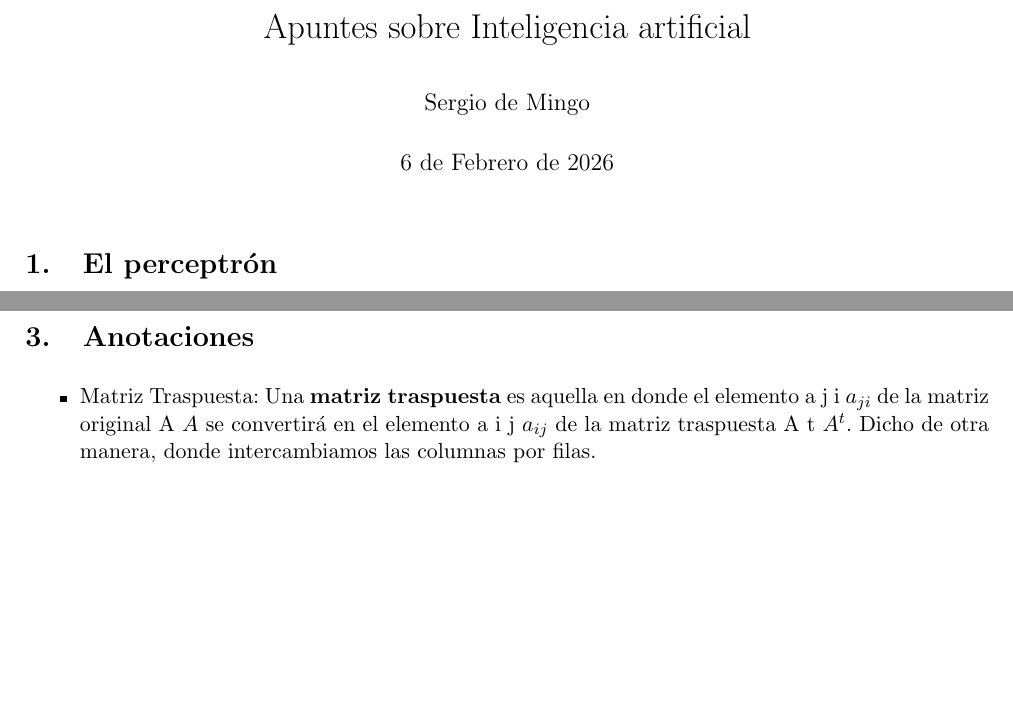
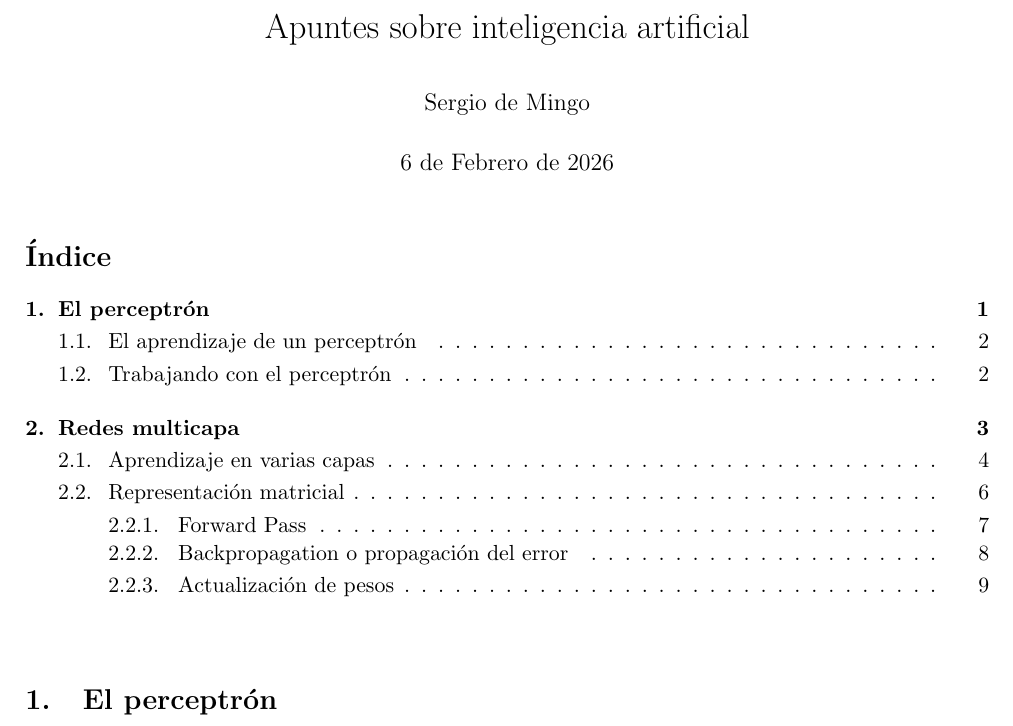
Before and after one commit to sdemingo/apuntes-ia, a LaTeX document (apuntes.tex): two parts of pages 1 and 10 of 10 before the commit and part of page 1 of 10 after it, the two joined at a grey line, cut so that both start at the same text, the shorter picture padded with empty space. Compiled offline with pdfLaTeX.

Commit message:
añado índice y corrijo errores

```diff
--- a/apuntes.tex
+++ b/apuntes.tex
@@ -8,6 +8,7 @@
 \usepackage{listings}
 \usepackage{upquote}  %% para meter acentos libres en los listings (`)
 \usepackage{amsmath}  %% para meter texto en formulas con \text
+\usepackage{setspace}  %% Para tunear el espaciado del índice
 
 \setlength{\parskip}{0.5em}
 
@@ -42,13 +43,19 @@
 
 
 
-\title{Apuntes sobre Inteligencia artificial}
+\title{Apuntes sobre inteligencia artificial}
 \author{Sergio de Mingo}
 \date{6 de Febrero de 2026}
 
 
 \begin{document}
 \maketitle
+
+\begin{spacing}{0.3}
+\tableofcontents
+\end{spacing}
+
+\vspace{1cm}
 
 \section{El perceptrón}
 
@@ -617,16 +624,16 @@ fuente y su simbología matemática utilizada en el desarrollo:
 
 
 
-\section{Anotaciones}
+%% \section{Anotaciones}
 
-\begin{itemize}
-\item
-  Matriz Traspuesta: Una \textbf{matriz traspuesta} es aquella en donde
-  el elemento a j i \(a_{ji}\) de la matriz original A \(A\) se
-  convertirá en el elemento a i j \(a_{ij}\) de la matriz traspuesta A t
-  \(A^{t}\). Dicho de otra manera, donde intercambiamos las columnas por
-  filas.
-\end{itemize}
+%% \begin{itemize}
+%% \item
+%%   Matriz Traspuesta: Una \textbf{matriz traspuesta} es aquella en donde
+%%   el elemento a j i \(a_{ji}\) de la matriz original A \(A\) se
+%%   convertirá en el elemento a i j \(a_{ij}\) de la matriz traspuesta A t
+%%   \(A^{t}\). Dicho de otra manera, donde intercambiamos las columnas por
+%%   filas.
+%% \end{itemize}
 
 
 \end{document}
```
Also changed, not shown: pdf/apuntes.pdf, apuntes.tex (24 more changed lines), 1 other file.
